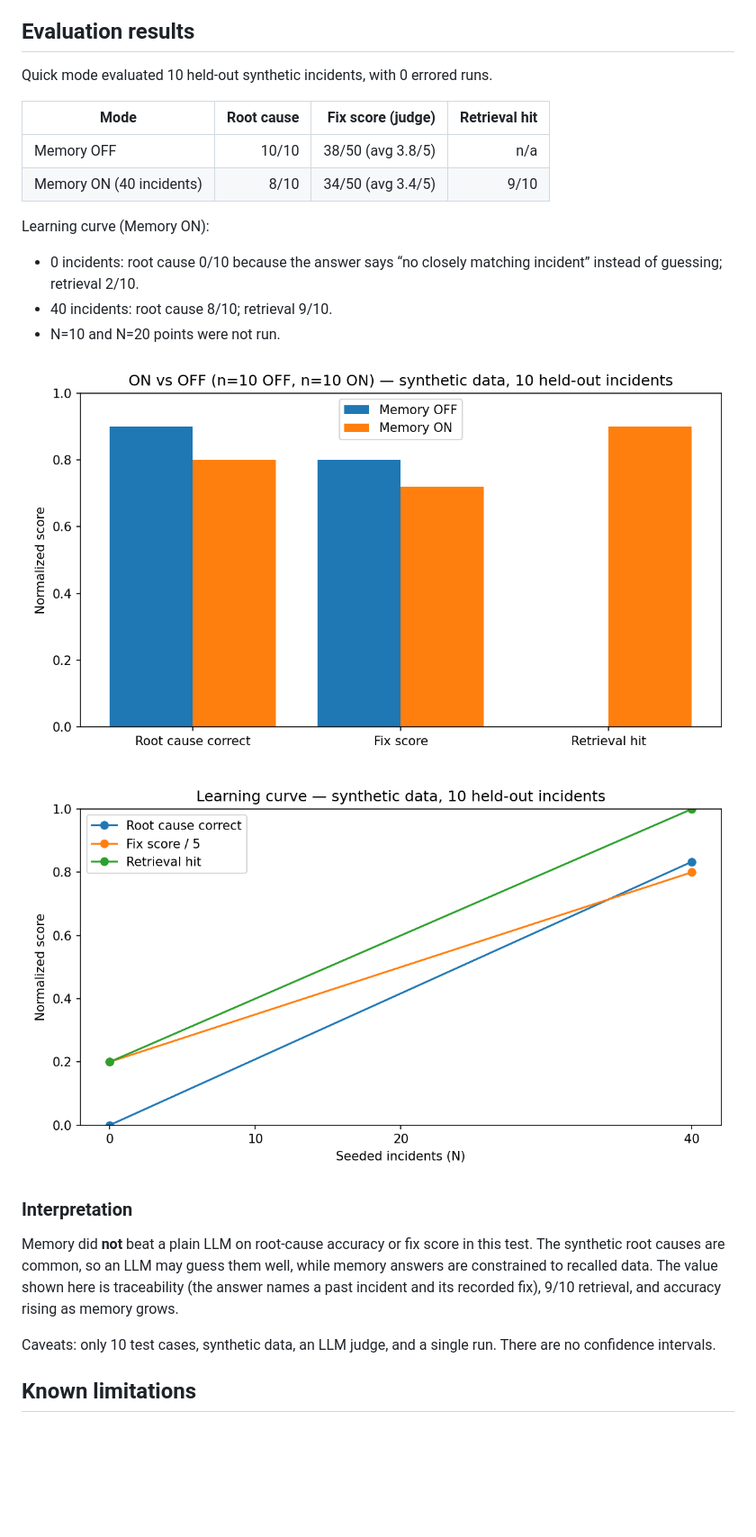
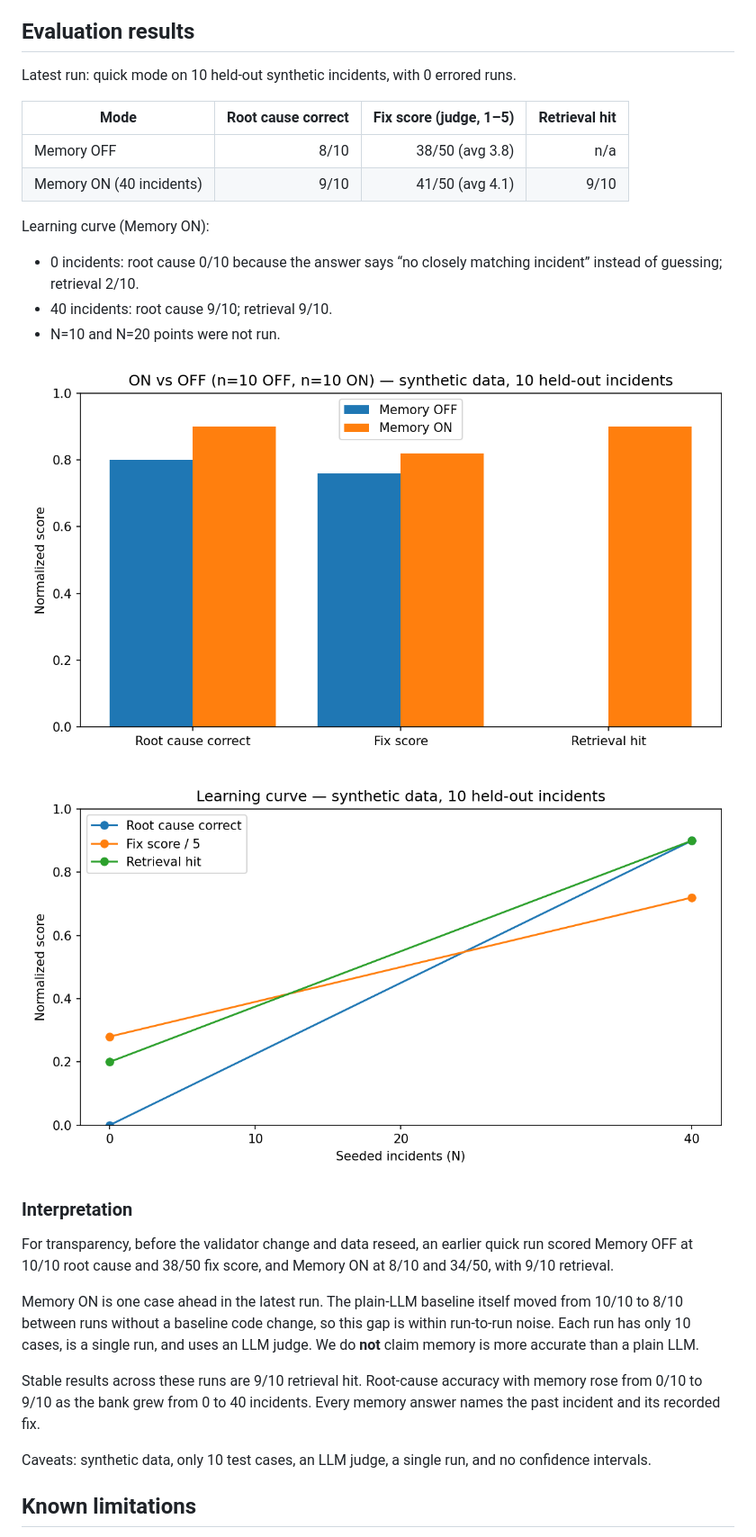
Before and after one commit to aryantyagi2211/oncall-memory, a Markdown page: README.md, the part around one of its changes. Shown at 90% size. GitHub-like rendering; pictures changed too: eval/results/learning_curve.png, eval/results/on_vs_off.png; blank space fills up the shorter version.

Commit message:
Re-run eval after validator and side-effect update; README features and results

```diff
--- a/README.md
+++ b/README.md
@@ -179,17 +223,17 @@ Results are written to `eval/results/results.json` and `eval/results/per_inciden
 
 ## Evaluation results
 
-Quick mode evaluated 10 held-out synthetic incidents, with 0 errored runs.
+Latest run: quick mode on 10 held-out synthetic incidents, with 0 errored runs.
 
-| Mode | Root cause | Fix score (judge) | Retrieval hit |
+| Mode | Root cause correct | Fix score (judge, 1–5) | Retrieval hit |
 |---|---:|---:|---:|
-| Memory OFF | 10/10 | 38/50 (avg 3.8/5) | n/a |
-| Memory ON (40 incidents) | 8/10 | 34/50 (avg 3.4/5) | 9/10 |
+| Memory OFF | 8/10 | 38/50 (avg 3.8) | n/a |
+| Memory ON (40 incidents) | 9/10 | 41/50 (avg 4.1) | 9/10 |
 
 Learning curve (Memory ON):
 
 - 0 incidents: root cause 0/10 because the answer says “no closely matching incident” instead of guessing; retrieval 2/10.
-- 40 incidents: root cause 8/10; retrieval 9/10.
+- 40 incidents: root cause 9/10; retrieval 9/10.
 - N=10 and N=20 points were not run.
 
 ![Quick mode comparison](eval/results/on_vs_off.png)
@@ -198,9 +242,13 @@ Learning curve (Memory ON):
 
 ### Interpretation
 
-Memory did **not** beat a plain LLM on root-cause accuracy or fix score in this test. The synthetic root causes are common, so an LLM may guess them well, while memory answers are constrained to recalled data. The value shown here is traceability (the answer names a past incident and its recorded fix), 9/10 retrieval, and accuracy rising as memory grows.
+For transparency, before the validator change and data reseed, an earlier quick run scored Memory OFF at 10/10 root cause and 38/50 fix score, and Memory ON at 8/10 and 34/50, with 9/10 retrieval.
 
-Caveats: only 10 test cases, synthetic data, an LLM judge, and a single run. There are no confidence intervals.
+Memory ON is one case ahead in the latest run. The plain-LLM baseline itself moved from 10/10 to 8/10 between runs without a baseline code change, so this gap is within run-to-run noise. Each run has only 10 cases, is a single run, and uses an LLM judge. We do **not** claim memory is more accurate than a plain LLM.
+
+Stable results across these runs are 9/10 retrieval hit. Root-cause accuracy with memory rose from 0/10 to 9/10 as the bank grew from 0 to 40 incidents. Every memory answer names the past incident and its recorded fix.
+
+Caveats: synthetic data, only 10 test cases, an LLM judge, a single run, and no confidence intervals.
 
 ## Known limitations
 
```
Also changed, not shown: other parts of README.md (+53 -9 lines), 2 other files.
